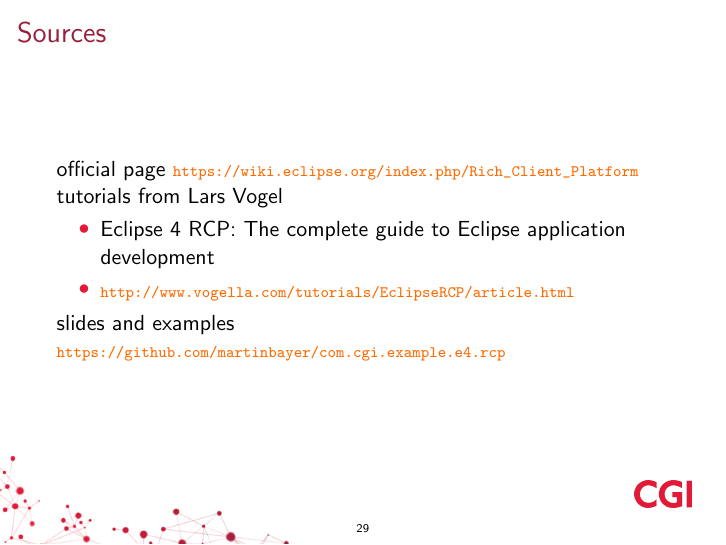
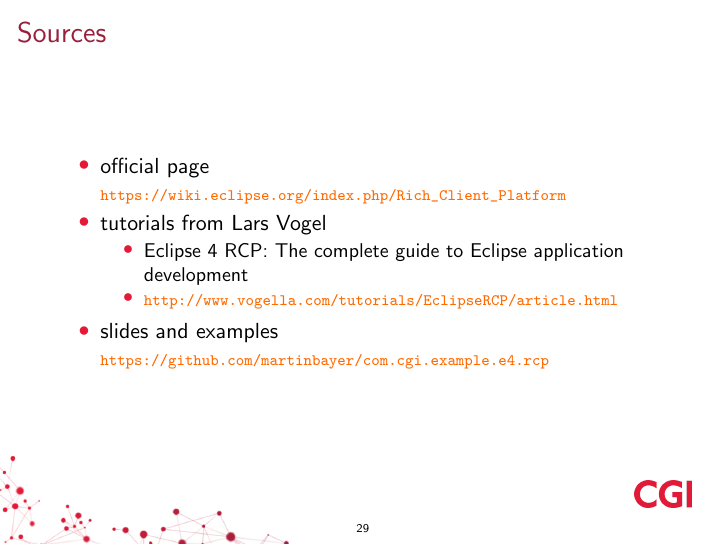
Before and after one commit to martinbayer/com.cgi.example.e4.rcp, LaTeX slides (prezentation/prezentation.tex): page 29 of 30. Compiled offline with pdfLaTeX.

Commit message:
sources formatting

```diff
--- a/prezentation/prezentation.tex
+++ b/prezentation/prezentation.tex
@@ -349,17 +349,19 @@
 		\item \str{addons} -- provide services, listen to events, process extensions
 	\end{enumerate}
 \end{frame}%>>>
-\begin{frame}{Sources}
-	official page \url{https://wiki.eclipse.org/index.php/Rich_Client_Platform}
+\begin{frame}{Sources}%<<<
+	\begin{itemize}
+		\item official page \url{https://wiki.eclipse.org/index.php/Rich_Client_Platform}
 
-	tutorials from Lars Vogel
-		\begin{itemize}
-			\item Eclipse 4 RCP: The complete guide to Eclipse application development
-			\item\url{http://www.vogella.com/tutorials/EclipseRCP/article.html}
-		\end{itemize}
+		\item tutorials from Lars Vogel
+			\begin{itemize}
+				\item Eclipse 4 RCP: The complete guide to Eclipse application development
+				\item\url{http://www.vogella.com/tutorials/EclipseRCP/article.html}
+			\end{itemize}
 
-	slides and examples \url{https://github.com/martinbayer/com.cgi.example.e4.rcp}
-\end{frame}
+		\item slides and examples \url{https://github.com/martinbayer/com.cgi.example.e4.rcp}
+	\end{itemize}
+\end{frame}%>>>
 \begin{simpleframe}
 	\str{\Huge THANK YOU}
 
```
